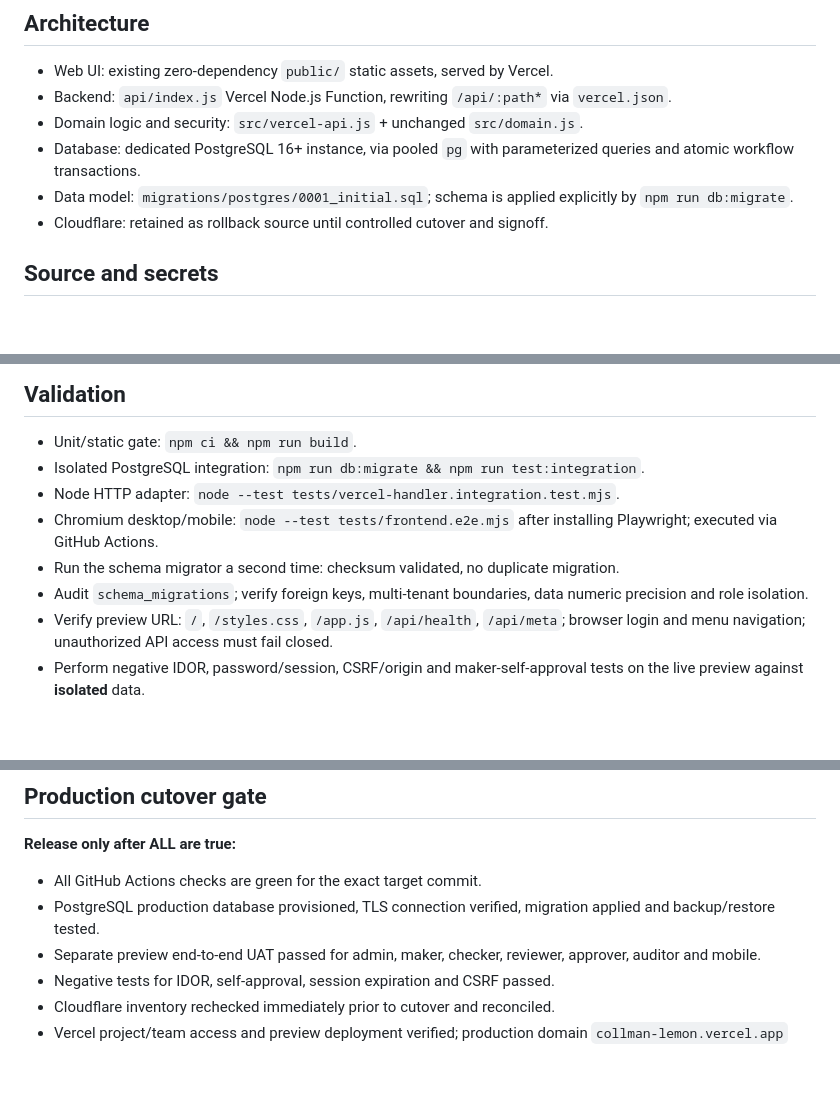
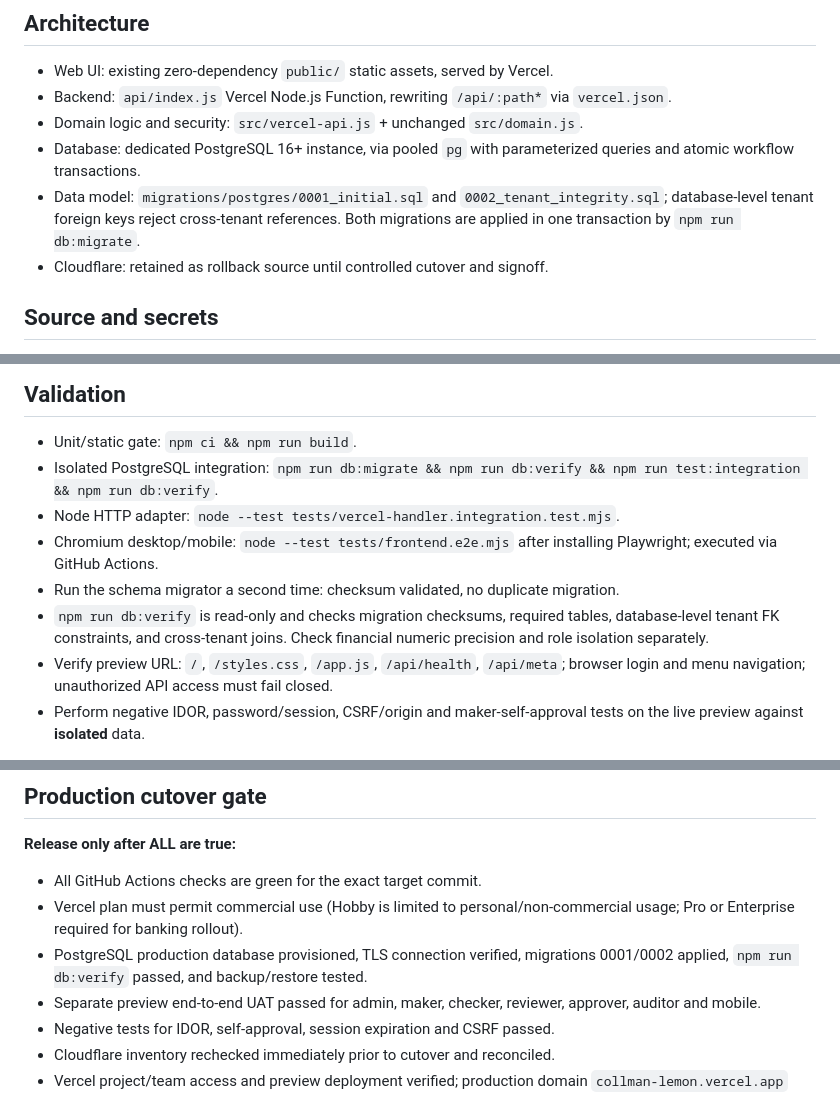
Before and after one commit to elanghaqeem-hash/CollMan, a Markdown page: docs/VERCEL_RELEASE_RUNBOOK.md, 3 parts joined by grey strips. GitHub-like rendering; blank space fills up the shorter version.

Commit message:
docs(release): add tenant integrity migration, read-only preflight and commercial plan gate

```diff
--- a/docs/VERCEL_RELEASE_RUNBOOK.md
+++ b/docs/VERCEL_RELEASE_RUNBOOK.md
@@ -9,7 +9,7 @@ Production activation is intentionally **BLOCKED** until the checks below pass.
 - Backend: `api/index.js` Vercel Node.js Function, rewriting `/api/:path*` via `vercel.json`.
 - Domain logic and security: `src/vercel-api.js` + unchanged `src/domain.js`.
 - Database: dedicated PostgreSQL 16+ instance, via pooled `pg` with parameterized queries and atomic workflow transactions.
-- Data model: `migrations/postgres/0001_initial.sql`; schema is applied explicitly by `npm run db:migrate`.
+- Data model: `migrations/postgres/0001_initial.sql` and `0002_tenant_integrity.sql`; database-level tenant foreign keys reject cross-tenant references. Both migrations are applied in one transaction by `npm run db:migrate`.
 - Cloudflare: retained as rollback source until controlled cutover and signoff.
 
 ## Source and secrets
@@ -22,11 +22,11 @@ Production activation is intentionally **BLOCKED** until the checks below pass.
 
 ## Validation
 - Unit/static gate: `npm ci && npm run build`.
-- Isolated PostgreSQL integration: `npm run db:migrate && npm run test:integration`.
+- Isolated PostgreSQL integration: `npm run db:migrate && npm run db:verify && npm run test:integration && npm run db:verify`.
 - Node HTTP adapter: `node --test tests/vercel-handler.integration.test.mjs`.
 - Chromium desktop/mobile: `node --test tests/frontend.e2e.mjs` after installing Playwright; executed via GitHub Actions.
 - Run the schema migrator a second time: checksum validated, no duplicate migration.
-- Audit `schema_migrations`; verify foreign keys, multi-tenant boundaries, data numeric precision and role isolation.
+- `npm run db:verify` is read-only and checks migration checksums, required tables, database-level tenant FK constraints, and cross-tenant joins. Check financial numeric precision and role isolation separately.
 - Verify preview URL: `/`, `/styles.css`, `/app.js`, `/api/health`, `/api/meta`; browser login and menu navigation; unauthorized API access must fail closed.
 - Perform negative IDOR, password/session, CSRF/origin and maker-self-approval tests on the live preview against **isolated** data.
 
@@ -41,7 +41,8 @@ Immediately before switch:
 ## Production cutover gate
 **Release only after ALL are true:**
 - All GitHub Actions checks are green for the exact target commit.
-- PostgreSQL production database provisioned, TLS connection verified, migration applied and backup/restore tested.
+- Vercel plan must permit commercial use (Hobby is limited to personal/non-commercial usage; Pro or Enterprise required for banking rollout).
+- PostgreSQL production database provisioned, TLS connection verified, migrations 0001/0002 applied, `npm run db:verify` passed, and backup/restore tested.
 - Separate preview end-to-end UAT passed for admin, maker, checker, reviewer, approver, auditor and mobile.
 - Negative tests for IDOR, self-approval, session expiration and CSRF passed.
 - Cloudflare inventory rechecked immediately prior to cutover and reconciled.
```
Also changed, not shown: other parts of docs/VERCEL_RELEASE_RUNBOOK.md (+1 -1 lines).
